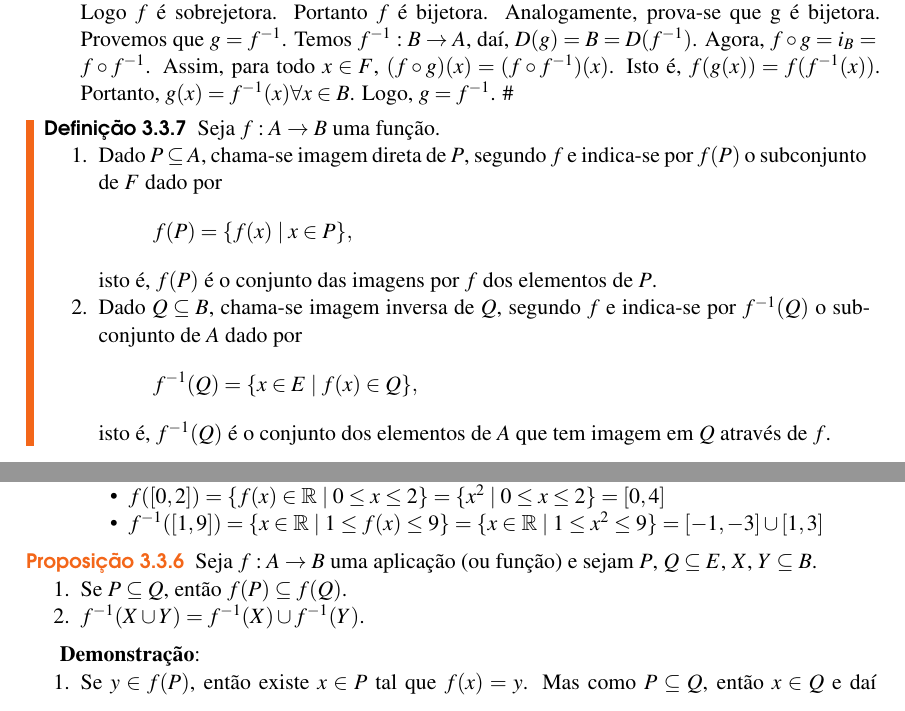
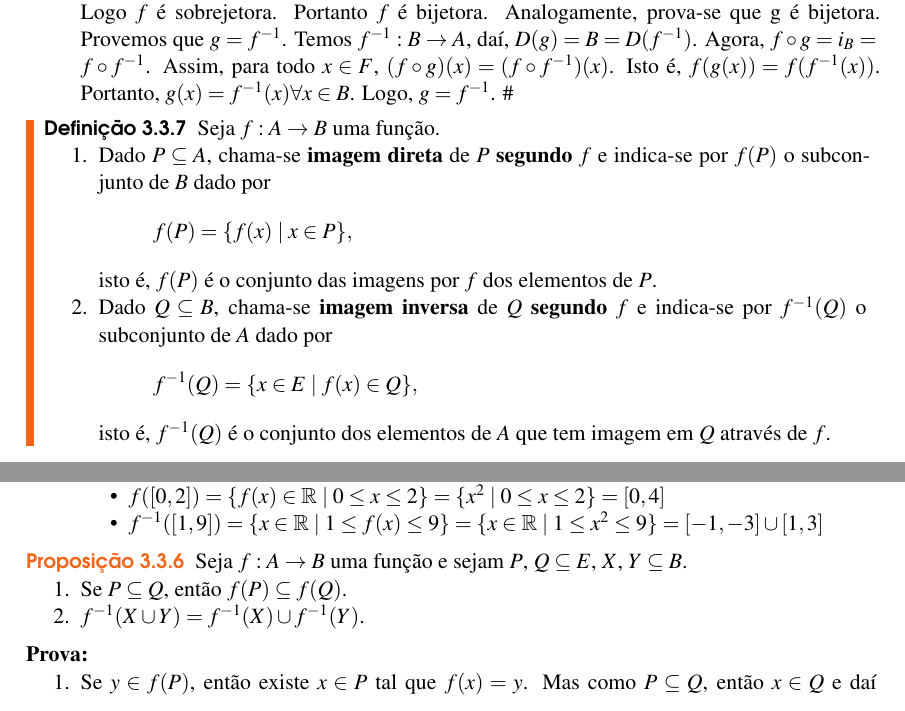
Before and after one commit to jfreitasunb/Algebra-1, a LaTeX book (Algebra_1.tex, which reads relacoes-e-funcoes.tex): two parts of page 20 of 24, joined at a grey line, cut so that both start at the same text. Compiled offline with XeLaTeX.

Commit message:
Mais formatação do texto.

```diff
--- a/relacoes-e-funcoes.tex
+++ b/relacoes-e-funcoes.tex
@@ -289,13 +289,13 @@ Logo $f$ {\'e} sobrejetora. Portanto $f$ {\'e} bijetora. Analogamente, prova-se
 \begin{definicao}
 	Seja $f : A \to B$ uma fun{\c c}{\~a}o.
 	\begin{enumerate}
-\item Dado $P \sub A$, chama-se {\rm imagem direta} de $P$, segundo $f$ e indica-se por $f(P)$ o subconjunto de $F$ dado por
+		\item Dado $P \sub A$, chama-se \textbf{imagem direta} de $P$  \textbf{segundo} $f$ e indica-se por $f(P)$ o subconjunto de $B$ dado por
 		\[
 			f(P) = \{f(x) \mid x \in P\},
 		\]
 		isto {\'e}, $f(P)$ {\'e} o conjunto das imagens por $f$ dos elementos de $P$.
 
-\item Dado $Q \sub B$, chama-se {\rm imagem inversa} de $Q$, segundo $f$ e indica-se por $f^{-1}(Q)$ o subconjunto de $A$ dado por
+		\item Dado $Q \sub B$, chama-se \textbf{imagem inversa} de $Q$ \textbf{segundo} $f$ e indica-se por $f^{-1}(Q)$ o subconjunto de $A$ dado por
 		\[
 			f^{-1}(Q) = \{x \in E \mid f(x) \in Q\},
 		\]
@@ -329,15 +329,14 @@ isto {\'e}, $f^{-1}(Q)$ {\'e} o conjunto dos elementos de $A$ que tem imagem em
 \end{enumerate}
 
 \begin{proposicao}
-Seja $f : A \to B$ uma aplica{\c c}{\~a}o (ou fun{\c c}{\~a}o) e sejam $P$, $Q \sub E$, $X$, $Y \sub B$.
+	Seja $f : A \to B$ uma fun{\c c}{\~a}o e sejam $P$, $Q \sub E$, $X$, $Y \sub B$.
 	\begin{enumerate}
 		\item Se $P \sub Q$, ent{\~a}o $f(P) \sub f(Q)$.
 
 		\item $f^{-1}(X \cup Y) = f^{-1}(X) \cup f^{-1}(Y)$.
 	\end{enumerate}
 \end{proposicao}
-
-\textbf{Demonstra{\c c}{\~a}o}:
+\begin{prova}
 	\begin{enumerate}
 		\item Se $y \in f(P)$, ent{\~a}o existe $x \in P$ tal que $f(x) = y$. Mas como $P \sub Q$, ent{\~a}o $x \in Q$ e da{\'\i} $y \in f(Q)$. Logo $f(P) \sub f(Q)$.
 
```
Also changed, not shown: relacoes-e-funcoes.tex (3 more changed lines). Lines whose indentation alone changed are shown as unchanged.
